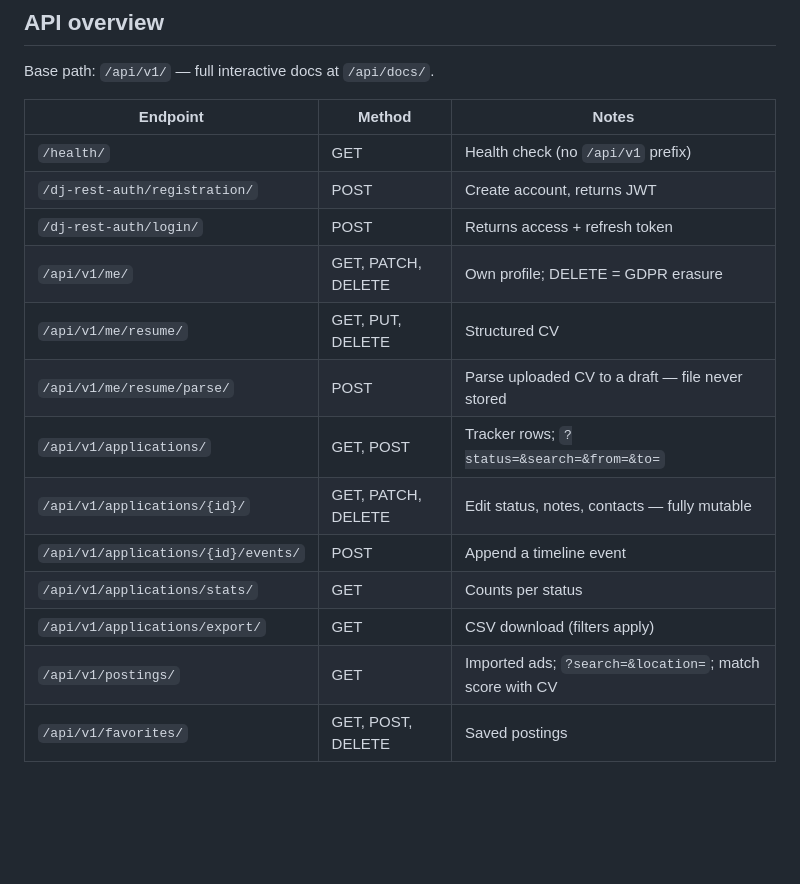
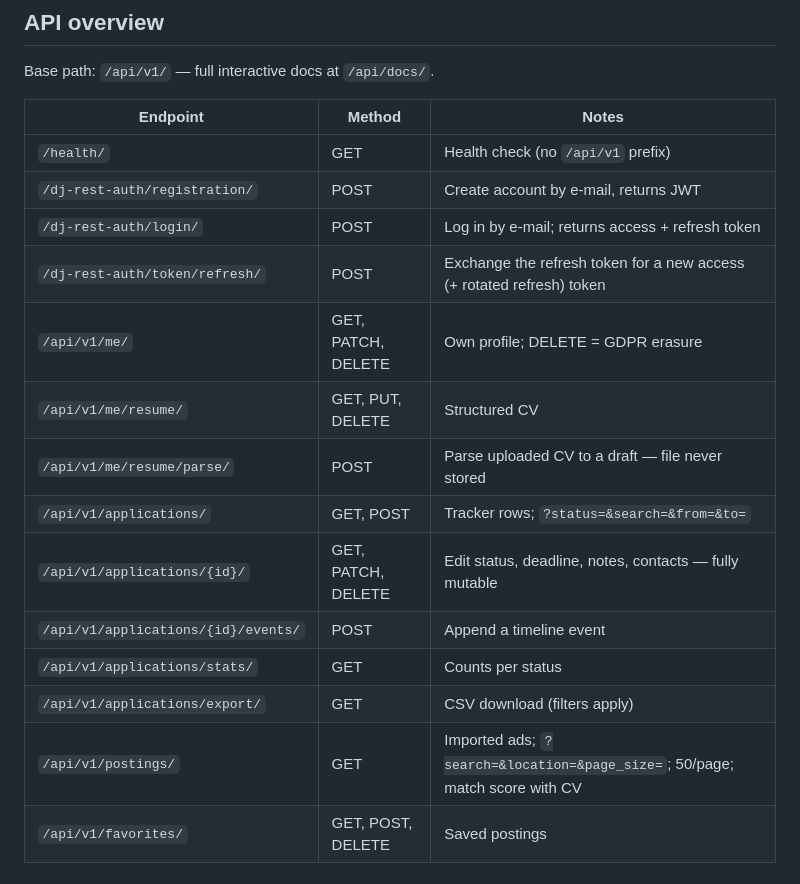
Before and after one commit to OscarBackman92/af-jobbansokan-api, a Markdown page: README.md, the part around one of its changes. Drawn GitHub-style; blank space fills up the shorter version.

```diff
--- a/README.md
+++ b/README.md
@@ -59,17 +67,18 @@ Base path: `/api/v1/` — full interactive docs at `/api/docs/`.
 | Endpoint | Method | Notes |
 | --- | --- | --- |
 | `/health/` | GET | Health check (no `/api/v1` prefix) |
-| `/dj-rest-auth/registration/` | POST | Create account, returns JWT |
-| `/dj-rest-auth/login/` | POST | Returns access + refresh token |
+| `/dj-rest-auth/registration/` | POST | Create account by e-mail, returns JWT |
+| `/dj-rest-auth/login/` | POST | Log in by e-mail; returns access + refresh token |
+| `/dj-rest-auth/token/refresh/` | POST | Exchange the refresh token for a new access (+ rotated refresh) token |
 | `/api/v1/me/` | GET, PATCH, DELETE | Own profile; DELETE = GDPR erasure |
 | `/api/v1/me/resume/` | GET, PUT, DELETE | Structured CV |
 | `/api/v1/me/resume/parse/` | POST | Parse uploaded CV to a draft — file never stored |
 | `/api/v1/applications/` | GET, POST | Tracker rows; `?status=&search=&from=&to=` |
-| `/api/v1/applications/{id}/` | GET, PATCH, DELETE | Edit status, notes, contacts — fully mutable |
+| `/api/v1/applications/{id}/` | GET, PATCH, DELETE | Edit status, deadline, notes, contacts — fully mutable |
 | `/api/v1/applications/{id}/events/` | POST | Append a timeline event |
 | `/api/v1/applications/stats/` | GET | Counts per status |
 | `/api/v1/applications/export/` | GET | CSV download (filters apply) |
-| `/api/v1/postings/` | GET | Imported ads; `?search=&location=`; match score with CV |
+| `/api/v1/postings/` | GET | Imported ads; `?search=&location=&page_size=`; 50/page; match score with CV |
 | `/api/v1/favorites/` | GET, POST, DELETE | Saved postings |
 
 ## Getting started
```
Also changed, not shown: other parts of README.md (+48 -20 lines).
